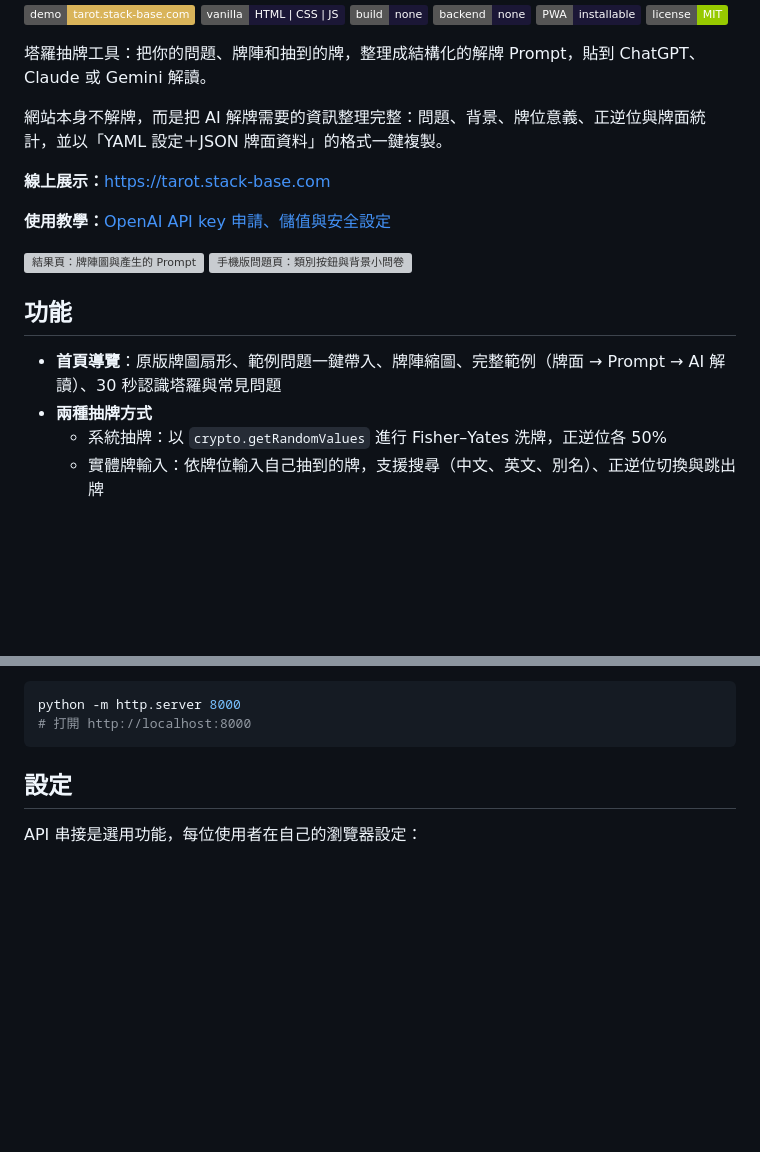
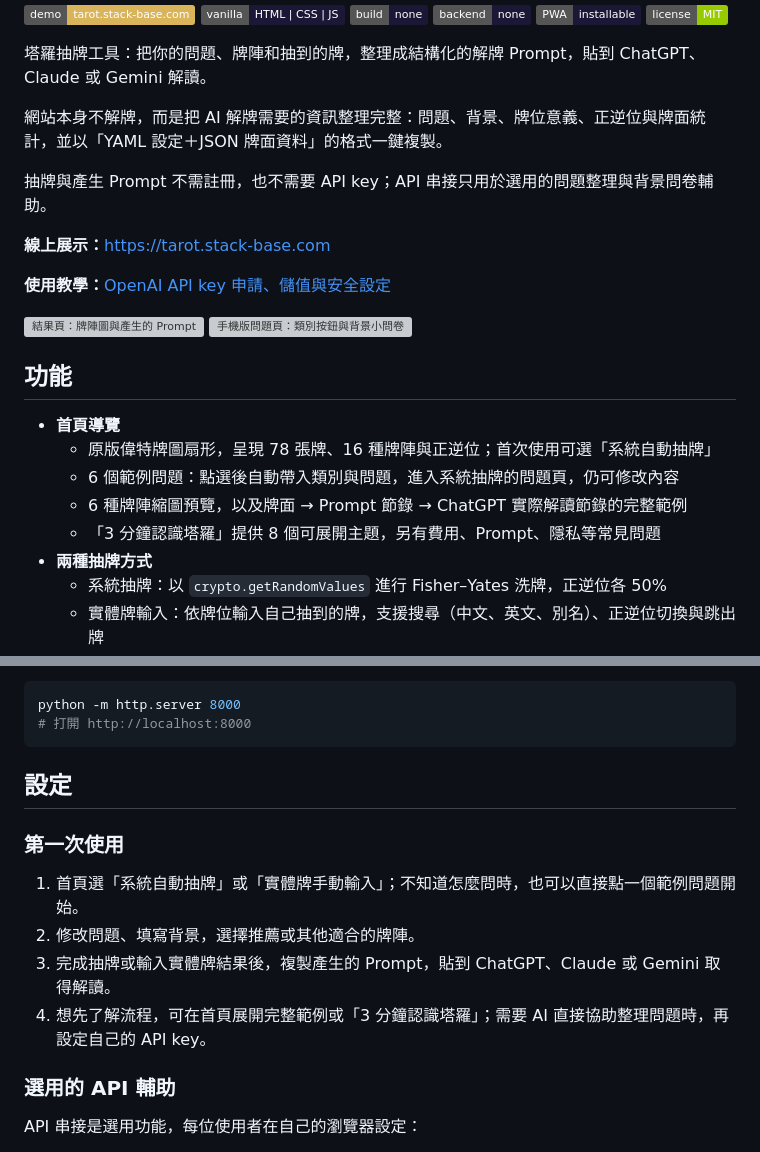
Before and after one commit to bruce-yang-422/tarot-prompt, a Markdown page: README.md, 2 parts joined by grey strips. Rendered like a GitHub page; badges without logos; blank space fills up the shorter version; grey boxes are pictures that could not be loaded.

````diff
--- a/README.md
+++ b/README.md
@@ -15,6 +15,8 @@
 
 網站本身不解牌，而是把 AI 解牌需要的資訊整理完整：問題、背景、牌位意義、正逆位與牌面統計，並以「YAML 設定＋JSON 牌面資料」的格式一鍵複製。
 
+抽牌與產生 Prompt 不需註冊，也不需要 API key；API 串接只用於選用的問題整理與背景問卷輔助。
+
 **線上展示：**<https://tarot.stack-base.com>
 
 **使用教學：**[OpenAI API key 申請、儲值與安全設定](https://tarot.stack-base.com/openai-api-key.html)
@@ -26,7 +28,11 @@
 
 ## 功能
 
-- **首頁導覽**：原版牌圖扇形、範例問題一鍵帶入、牌陣縮圖、完整範例（牌面 → Prompt → AI 解讀）、30 秒認識塔羅與常見問題
+- **首頁導覽**
+  - 原版偉特牌圖扇形，呈現 78 張牌、16 種牌陣與正逆位；首次使用可選「系統自動抽牌」
+  - 6 個範例問題：點選後自動帶入類別與問題，進入系統抽牌的問題頁，仍可修改內容
+  - 6 種牌陣縮圖預覽，以及牌面 → Prompt 節錄 → ChatGPT 實際解讀節錄的完整範例
+  - 「3 分鐘認識塔羅」提供 8 個可展開主題，另有費用、Prompt、隱私等常見問題
 - **兩種抽牌方式**
   - 系統抽牌：以 `crypto.getRandomValues` 進行 Fisher–Yates 洗牌，正逆位各 50%
   - 實體牌輸入：依牌位輸入自己抽到的牌，支援搜尋（中文、英文、別名）、正逆位切換與跳出牌
@@ -76,6 +82,15 @@ python -m http.server 8000
 ```
 
 ## 設定
+
+### 第一次使用
+
+1. 首頁選「系統自動抽牌」或「實體牌手動輸入」；不知道怎麼問時，也可以直接點一個範例問題開始。
+2. 修改問題、填寫背景，選擇推薦或其他適合的牌陣。
+3. 完成抽牌或輸入實體牌結果後，複製產生的 Prompt，貼到 ChatGPT、Claude 或 Gemini 取得解讀。
+4. 想先了解流程，可在首頁展開完整範例或「3 分鐘認識塔羅」；需要 AI 直接協助整理問題時，再設定自己的 API key。
+
+### 選用的 API 輔助
 
 API 串接是選用功能，每位使用者在自己的瀏覽器設定：
 
````
Also changed, not shown: README.en.md (+16 -1 lines).
